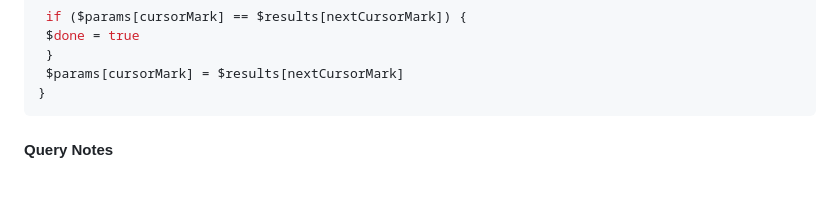
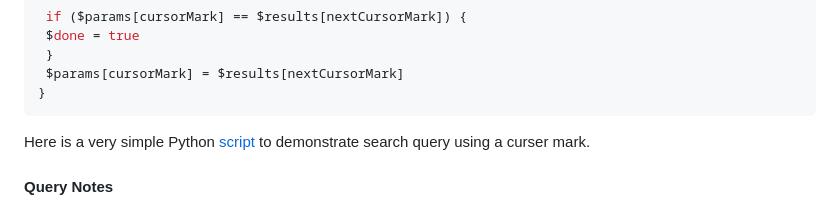
Before and after one commit to industrydocuments/industrydocuments.github.io, a Markdown page: README.md, the part around the change. Drawn GitHub-style; blank space fills up the shorter version.

Commit message:
Update README.md
Adding reference to Python script

````diff
--- a/README.md
+++ b/README.md
@@ -273,6 +273,7 @@ while (not $done) {
  $params[cursorMark] = $results[nextCursorMark]
 }
 ```
+Here is a very simple Python [script](src/python/queryIndex.py) to demonstrate search query using a curser mark.
 
 #### Query Notes
 The Industry Documents Library (IDL) Solr server does not have the syntax sugar that the
````
